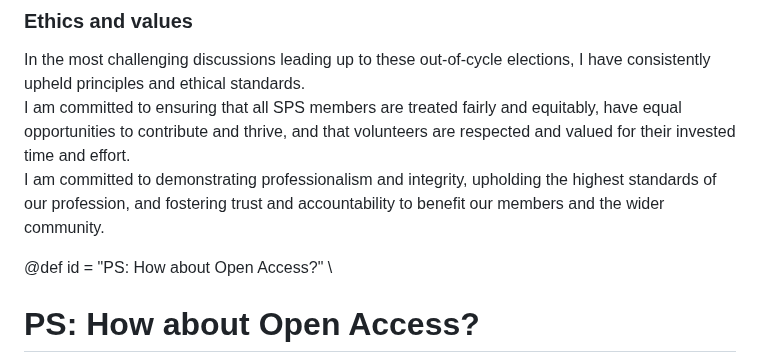
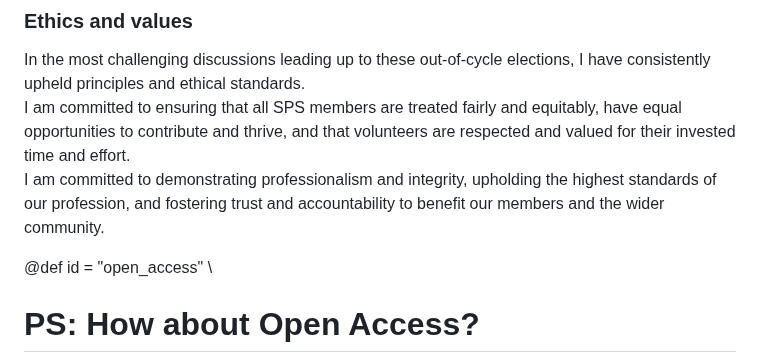
Before and after one commit to marcmoonen/marcmoonen.github.io, a Markdown page: index.md, the part around the change. GitHub-like rendering.

```diff
--- a/index.md
+++ b/index.md
@@ -66,7 +66,7 @@ I am committed to ensuring that all SPS members are treated fairly and equitably
 I am committed to demonstrating professionalism and integrity, upholding the highest standards of our profession, and fostering trust and accountability to benefit our members and the wider community.
 
 
-@def id = "PS: How about Open Access?"
+@def id = "open_access"
 \
 
 # PS: How about Open Access?
```
